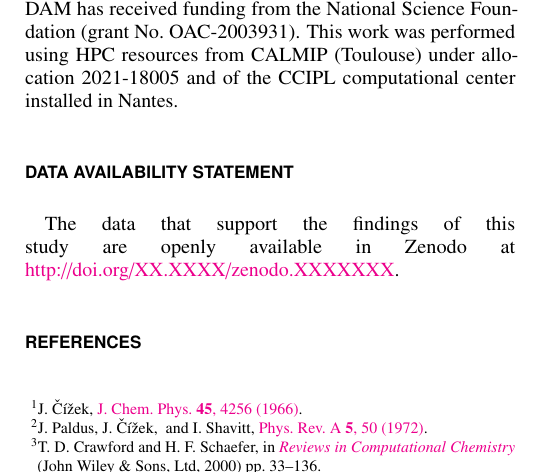
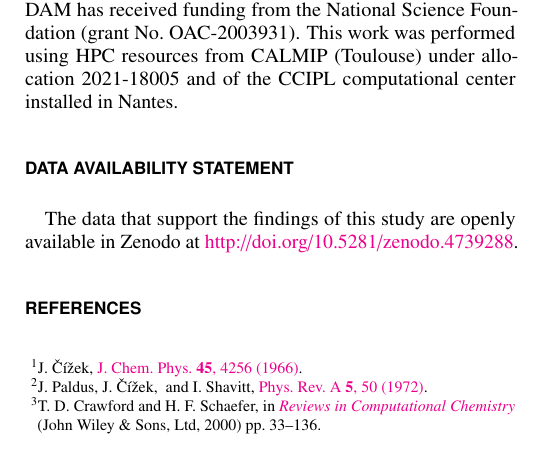
Before and after one commit to pfloos/CC4, a LaTeX paper (Manuscript/CC4.tex): part of one column of page 4 of 6, cut so that both start at the same text. Compiled offline with pdfLaTeX.

Commit message:
arXiv version

```diff
--- a/Manuscript/CC4.tex
+++ b/Manuscript/CC4.tex
@@ -296,7 +296,7 @@ This work was performed using HPC resources from CALMIP (Toulouse) under allocat
 %%%%%%%%%%%%%%%%%%%%%%%%%%%%%%%%
 \section*{Data availability statement}
 %%%%%%%%%%%%%%%%%%%%%%%%%%%%%%%%
-The data that support the findings of this study are openly available in Zenodo at \href{http://doi.org/XX.XXXX/zenodo.XXXXXXX}{http://doi.org/XX.XXXX/zenodo.XXXXXXX}.
+The data that support the findings of this study are openly available in Zenodo at \href{http://doi.org/10.5281/zenodo.4739288}{http://doi.org/10.5281/zenodo.4739288}.
 
 %%%%%%%%%%%%%%%%%%%%%%%%%%%%%%%%
 \section*{References}
```
